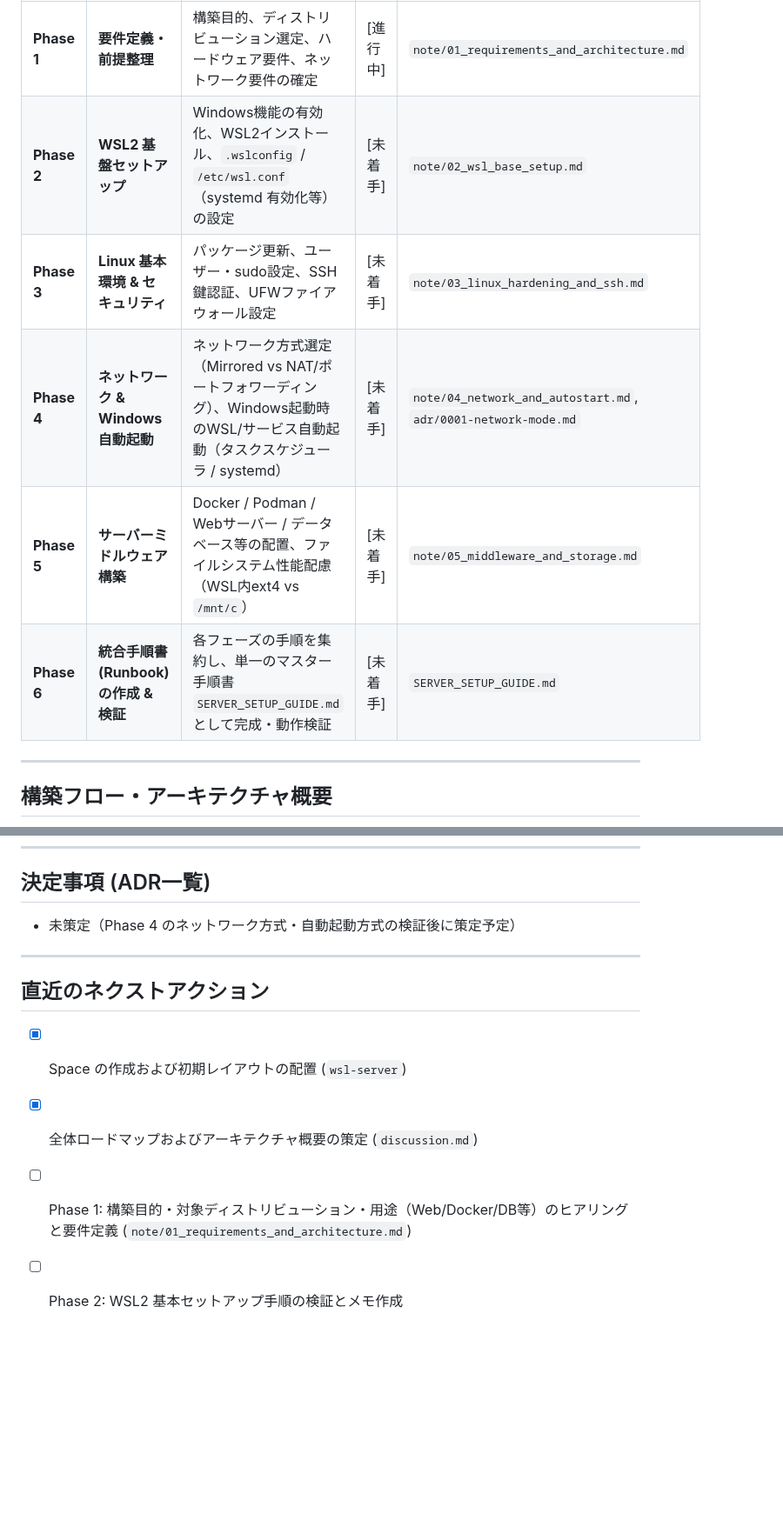
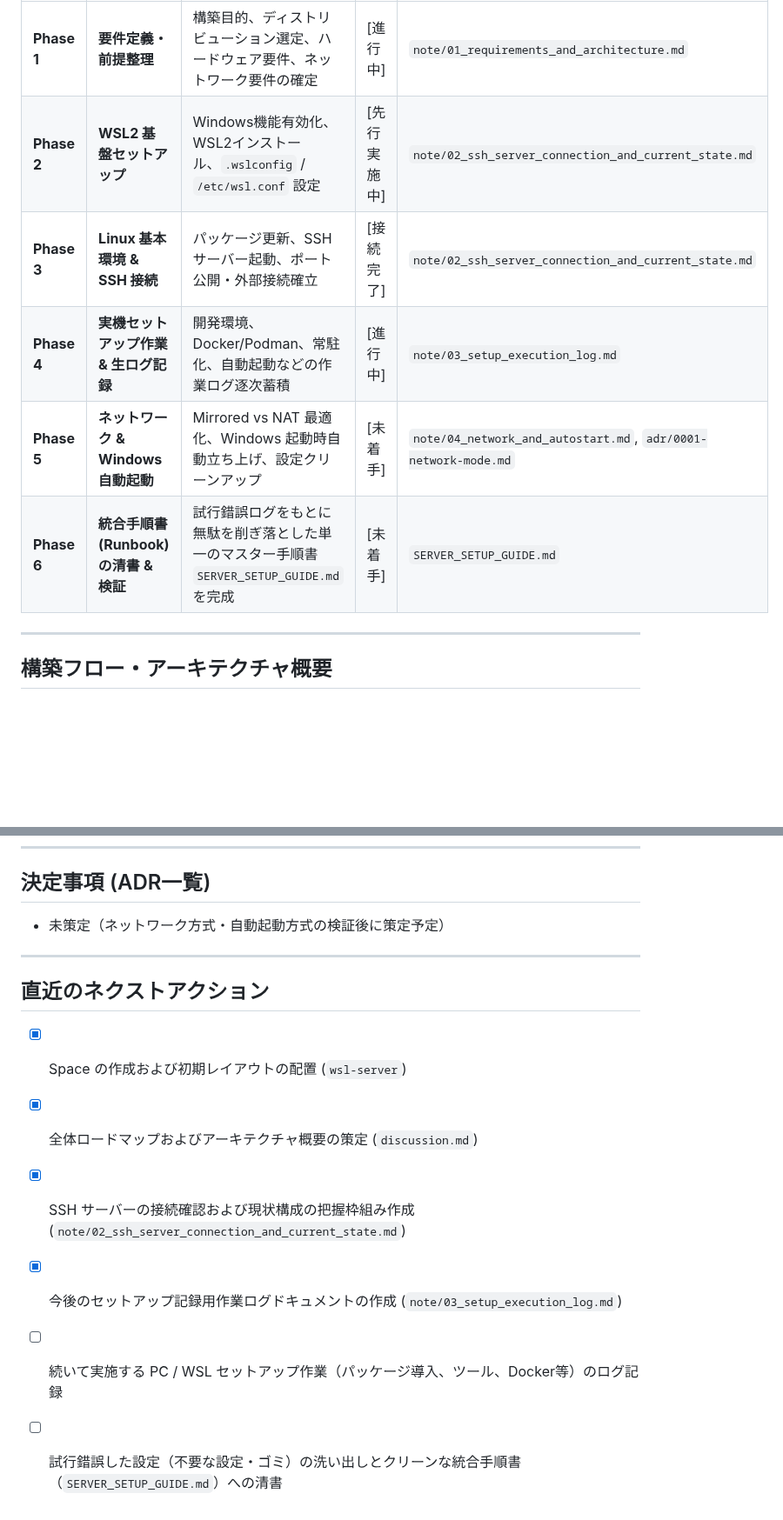
Before and after one commit to AobaIwaki123/ai-workspace, a Markdown page: wsl-server/discussion.md, 2 parts joined by grey strips. Shown at 87% size. GitHub-like rendering; blank space fills up the shorter version.

Commit message:
docs(wsl-server): SSH接続完了ステータスの反映とセットアップ作業ログ枠組みの追加

```diff
--- a/wsl-server/discussion.md
+++ b/wsl-server/discussion.md
@@ -20,11 +20,11 @@
 | Phase | 項目 | 主な内容 | ステータス | 成果物 |
 | :--- | :--- | :--- | :--- | :--- |
 | **Phase 1** | **要件定義・前提整理** | 構築目的、ディストリビューション選定、ハードウェア要件、ネットワーク要件の確定 | [進行中] | `note/01_requirements_and_architecture.md` |
-| **Phase 2** | **WSL2 基盤セットアップ** | Windows機能の有効化、WSL2インストール、`.wslconfig` / `/etc/wsl.conf`（systemd 有効化等）の設定 | [未着手] | `note/02_wsl_base_setup.md` |
-| **Phase 3** | **Linux 基本環境 & セキュリティ** | パッケージ更新、ユーザー・sudo設定、SSH鍵認証、UFWファイアウォール設定 | [未着手] | `note/03_linux_hardening_and_ssh.md` |
-| **Phase 4** | **ネットワーク & Windows自動起動** | ネットワーク方式選定（Mirrored vs NAT/ポートフォワーディング）、Windows起動時のWSL/サービス自動起動（タスクスケジューラ / systemd） | [未着手] | `note/04_network_and_autostart.md`, `adr/0001-network-mode.md` |
-| **Phase 5** | **サーバーミドルウェア構築** | Docker / Podman / Webサーバー / データベース等の配置、ファイルシステム性能配慮（WSL内ext4 vs `/mnt/c`） | [未着手] | `note/05_middleware_and_storage.md` |
-| **Phase 6** | **統合手順書 (Runbook) の作成 & 検証** | 各フェーズの手順を集約し、単一のマスター手順書 `SERVER_SETUP_GUIDE.md` として完成・動作検証 | [未着手] | `SERVER_SETUP_GUIDE.md` |
+| **Phase 2** | **WSL2 基盤セットアップ** | Windows機能有効化、WSL2インストール、`.wslconfig` / `/etc/wsl.conf` 設定 | [先行実施中] | `note/02_ssh_server_connection_and_current_state.md` |
+| **Phase 3** | **Linux 基本環境 & SSH 接続** | パッケージ更新、SSHサーバー起動、ポート公開・外部接続確立 | [接続完了] | `note/02_ssh_server_connection_and_current_state.md` |
+| **Phase 4** | **実機セットアップ作業 & 生ログ記録** | 開発環境、Docker/Podman、常駐化、自動起動などの作業ログ逐次蓄積 | [進行中] | `note/03_setup_execution_log.md` |
+| **Phase 5** | **ネットワーク & Windows 自動起動** | Mirrored vs NAT 最適化、Windows 起動時自動立ち上げ、設定クリーンアップ | [未着手] | `note/04_network_and_autostart.md`, `adr/0001-network-mode.md` |
+| **Phase 6** | **統合手順書 (Runbook) の清書 & 検証** | 試行錯誤ログをもとに無駄を削ぎ落とした単一のマスター手順書 `SERVER_SETUP_GUIDE.md` を完成 | [未着手] | `SERVER_SETUP_GUIDE.md` |
 
 ---
 
@@ -62,7 +62,7 @@ flowchart TD
 
 ## 決定事項 (ADR一覧)
 
-- 未策定（Phase 4 のネットワーク方式・自動起動方式の検証後に策定予定）
+- 未策定（ネットワーク方式・自動起動方式の検証後に策定予定）
 
 ---
 
@@ -70,5 +70,7 @@ flowchart TD
 
 - [x] Space の作成および初期レイアウトの配置 (`wsl-server`)
 - [x] 全体ロードマップおよびアーキテクチャ概要の策定 (`discussion.md`)
-- [ ] Phase 1: 構築目的・対象ディストリビューション・用途（Web/Docker/DB等）のヒアリングと要件定義 (`note/01_requirements_and_architecture.md`)
-- [ ] Phase 2: WSL2 基本セットアップ手順の検証とメモ作成
+- [x] SSH サーバーの接続確認および現状構成の把握枠組み作成 (`note/02_ssh_server_connection_and_current_state.md`)
+- [x] 今後のセットアップ記録用作業ログドキュメントの作成 (`note/03_setup_execution_log.md`)
+- [ ] 続いて実施する PC / WSL セットアップ作業（パッケージ導入、ツール、Docker等）のログ記録
+- [ ] 試行錯誤した設定（不要な設定・ゴミ）の洗い出しとクリーンな統合手順書（`SERVER_SETUP_GUIDE.md`）への清書
```
Also changed, not shown: other parts of wsl-server/discussion.md (+3 -3 lines), wsl-server/note/02_ssh_server_connection_and_current_state.md (added, +58 -0 lines), wsl-server/note/03_setup_execution_log.md (added, +64 -0 lines).
